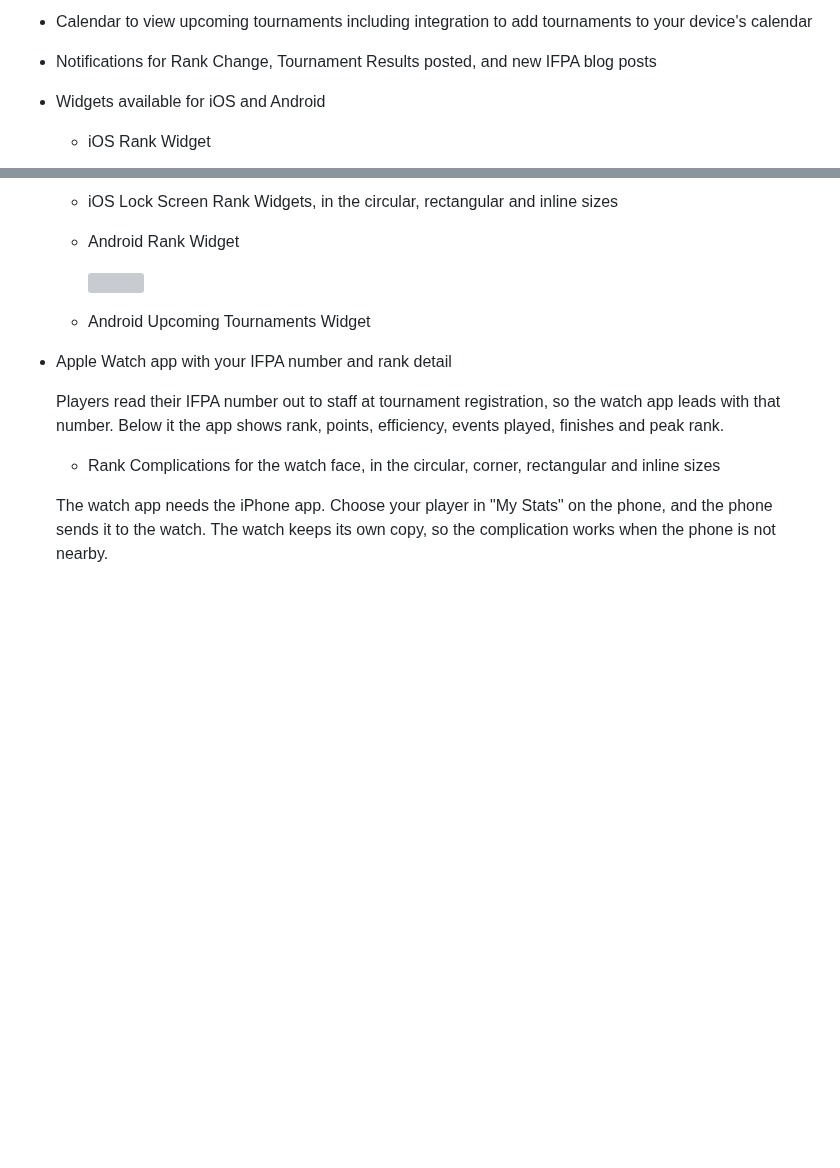
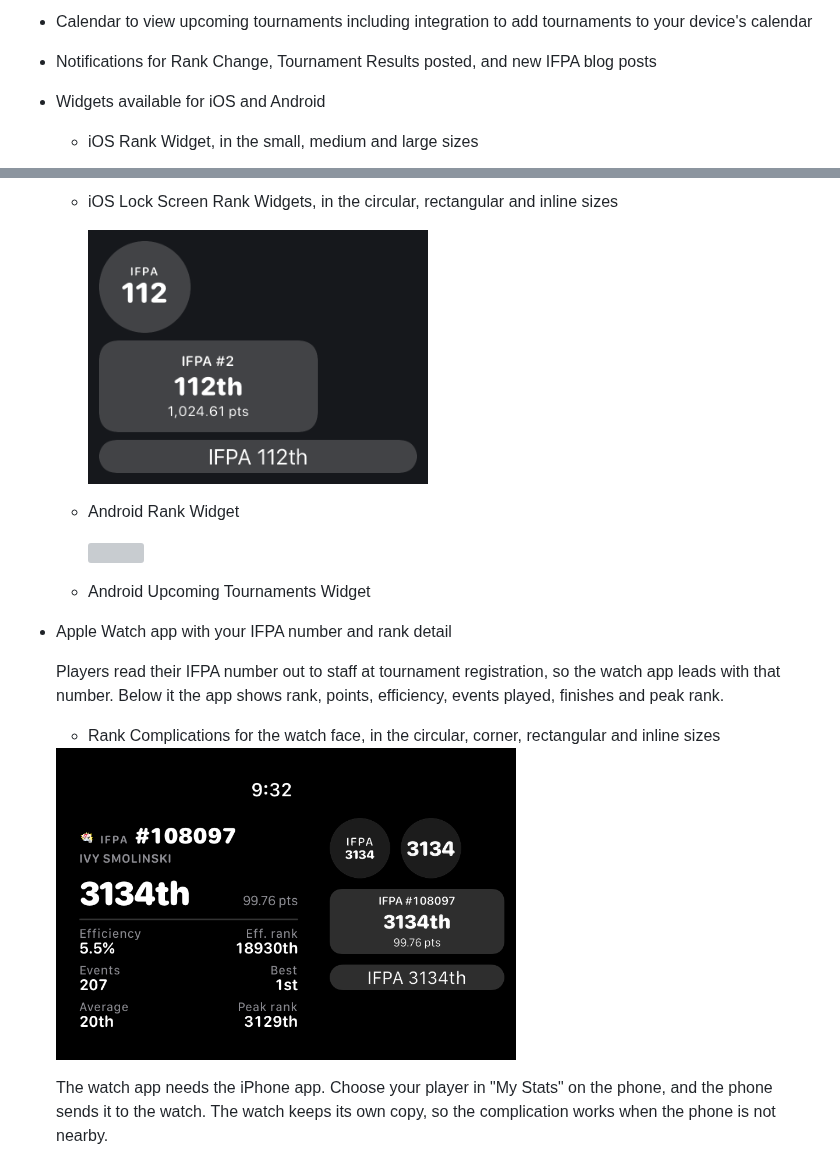
Before and after one commit to edgiardina/IfpaMaui, a Markdown page: README.md, 2 parts joined by grey strips. GitHub-like rendering; pictures changed too: docs/screenshots/apple-watch.png (added), docs/screenshots/ios-lock-screen-widgets.png (added); blank space fills up the shorter version; grey boxes are pictures that could not be loaded.

Commit message:
Add current widget and watch screenshots to the README
The iOS widget screenshot showed the layout from before the redesign, so it no
longer matched the app. It is replaced, and the Lock Screen sizes and the watch
now have screenshots of their own.

The images are committed under docs/screenshots and referenced by relative
path. The other screenshots in this file are hosted GitHub attachments, which
can only be created through the web interface.

Each image was rendered from the current source. Details worth knowing:

- The widget image stacks the small, medium and large sizes at their true
  relative scale, so the size difference is real rather than uniform cards.
- The Lock Screen and watch images sit on a dark ground. Accessory widgets are
  drawn in white over whatever is behind them, so a transparent image put white
  text on the white page and was close to unreadable.
- The watch image shows the app beside all four complication sizes, all for the
  same player. A first version mixed players and showed two different IFPA
  numbers in one picture.

Total size is about 370 KB for the three files.

Co-Authored-By: Claude Opus 5 (1M context) <noreply@anthropic.com>

```diff
--- a/README.md
+++ b/README.md
@@ -20,5 +20,5 @@
 - Calendar to view upcoming tournaments including integration to add tournaments to your device's calendar
 - Notifications for Rank Change, Tournament Results posted, and new IFPA blog posts
 - Widgets available for iOS and Android
-    - iOS Rank Widget
+    - iOS Rank Widget, in the small, medium and large sizes
 
@@ -26,5 +26,7 @@
 
     - iOS Lock Screen Rank Widgets, in the circular, rectangular and inline sizes
+
+      <img src="docs/screenshots/ios-lock-screen-widgets.png" width="340" />
 
     - Android Rank Widget
 
@@ -43,6 +45,8 @@
   that number. Below it the app shows rank, points, efficiency, events played, finishes and peak rank.
 
     - Rank Complications for the watch face, in the circular, corner, rectangular and inline sizes
+
+  <img src="docs/screenshots/apple-watch.png" width="460" />
 
   The watch app needs the iPhone app. Choose your player in "My Stats" on the phone, and the phone
   sends it to the watch. The watch keeps its own copy, so the complication works when the phone is
```
Also changed, not shown: other parts of README.md (+1 -1 lines), docs/screenshots/ios-rank-widget.png (added).
